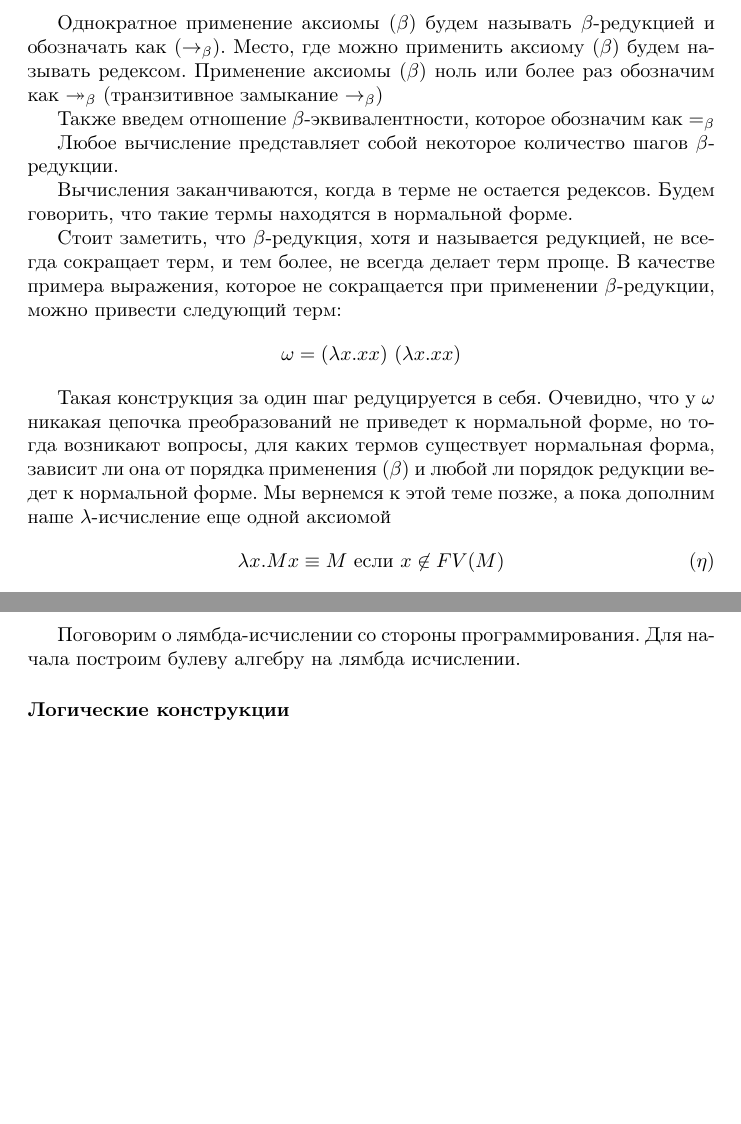
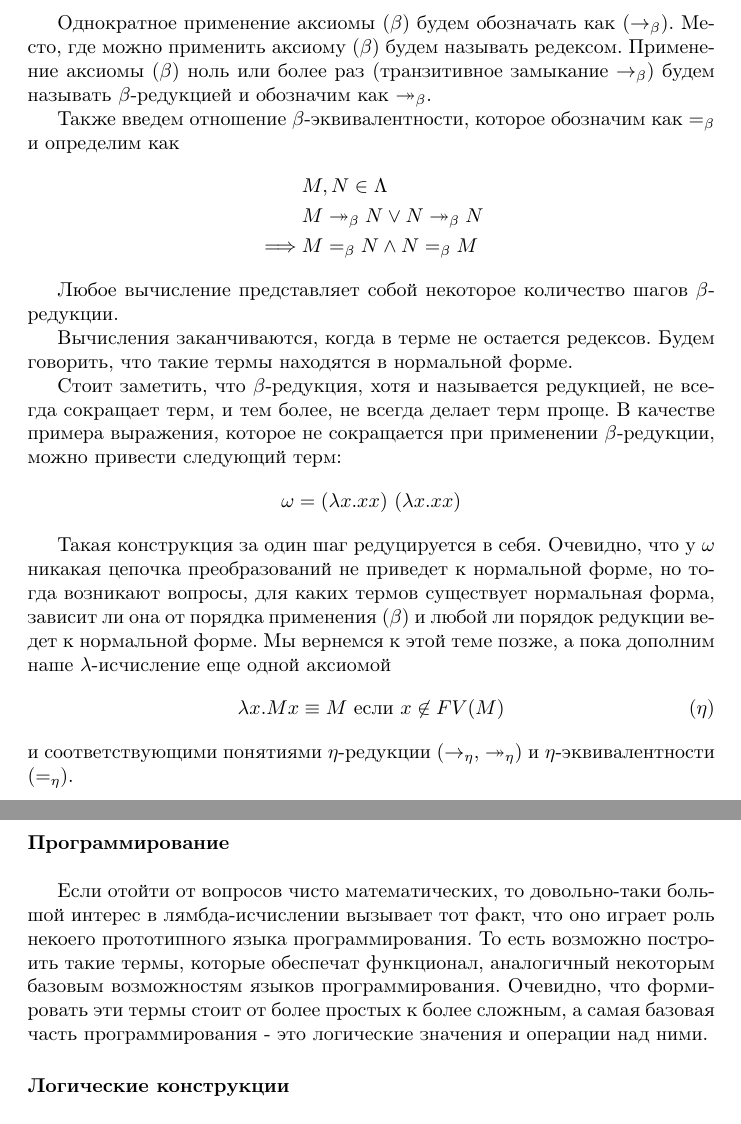
Before and after one commit to catam0rphism/lambda, a LaTeX document (lambda.tex, which reads chapter1.tex, chapter2.tex): two parts of pages 8 and 12 of 17, joined at a grey line, cut so that both start at the same text, the shorter picture padded with empty space. Compiled offline with pdfLaTeX.

Commit message:
Fix and add a bit
Meh

```diff
--- a/chapter1.tex
+++ b/chapter1.tex
@@ -196,10 +196,15 @@
 
 % TODO:
 % Одно ли применение есть beta-редукция
-Однократное применение аксиомы ($\beta$) будем называть $\beta$-редукцией и обозначать как ($\rb$). Место, где можно применить аксиому ($\beta$) будем называть редексом.
-Применение аксиомы ($\beta$) ноль или более раз обозначим как $\rbm$ (транзитивное замыкание $\rb$)
+Однократное применение аксиомы ($\beta$) будем обозначать как ($\rb$). Место, где можно применить аксиому ($\beta$) будем называть редексом.
+Применение аксиомы ($\beta$) ноль или более раз (транзитивное замыкание $\rb$) будем называть $\beta$-редукцией и обозначим как $\rbm$.
 
-Также введем отношение $\beta$-эквивалентности, которое обозначим как $=_\beta$
+Также введем отношение $\beta$-эквивалентности, которое обозначим как $=_\beta$ и определим как
+\begin{align*}
+	&M,N \in \Lambda\\
+	&M \rbm N \vee N \rbm N\\
+	\implies &M=_\beta N \wedge N=_\beta M
+\end{align*}
 %TODO: корректность этой фигни
 % TODO(В): Действительно описать бета-эквивалентность
 
@@ -217,6 +222,7 @@
 	\lambda x.Mx \equiv M \text{ если }x \not\in FV(M) \tag{$\eta$}
 \end{equation*}
 % Не, ну что-нибудь про эта-эквивалентность, а?
+и соответствующими понятиями $\eta$-редукции ($\rn$, $\rnm$) и $\eta$-эквивалентности ($\eteq$).
 
 % paragraph beta reduction (end)
 \newpage
--- a/chapter2.tex
+++ b/chapter2.tex
@@ -1,7 +1,13 @@
 \documentclass[lambda.tex]{subfiles}
 \begin{document}
 
-Поговорим о лямбда-исчислении со стороны программирования. Для начала построим булеву алгебру на лямбда исчислении.
+\paragraph{Программирование} % (fold)
+\label{par:programming_intro}~\\
+
+Если отойти от вопросов чисто математических, то довольно-таки большой интерес в лямбда-исчислении вызывает тот факт, что оно играет роль некоего прототипного языка программирования.
+То есть возможно построить такие термы, которые обеспечат функционал, аналогичный некоторым базовым возможностям языков программирования.
+Очевидно, что формировать эти термы стоит от более простых к более сложным, а самая базовая часть программирования - это логические значения и операции над ними.
+% paragraph programming_intro (end)
 
 \paragraph{Логические конструкции} % (fold)
 \label{par:bolean}
--- a/lambda.tex
+++ b/lambda.tex
@@ -21,6 +21,12 @@
 % Beta reduction
 \newcommand{\rb}{\rightarrow_\beta}
 \newcommand{\rbm}{\twoheadrightarrow_\beta}
+\newcommand{\beteq}{=_\beta}
+
+% Eta reduction
+\newcommand{\rn}{\rightarrow_\eta}
+\newcommand{\rnm}{\twoheadrightarrow_\eta}
+\newcommand{\eteq}{=_\eta}
 
 % Terms for math mode
 \newcommand{\mmterm}[1]{\text{\textbf{#1}}}
```
Also changed, not shown: out/lambda.pdf, chapter1.tex (2 more changed lines).
